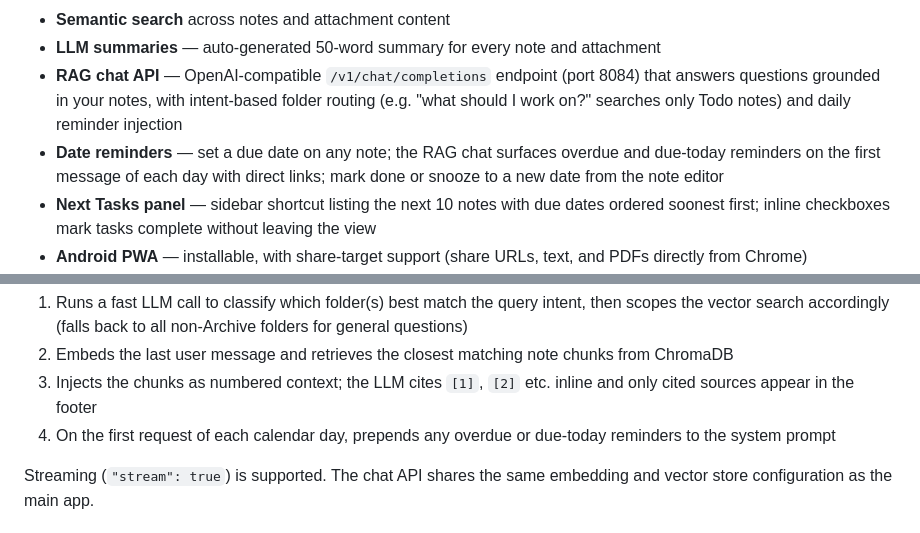
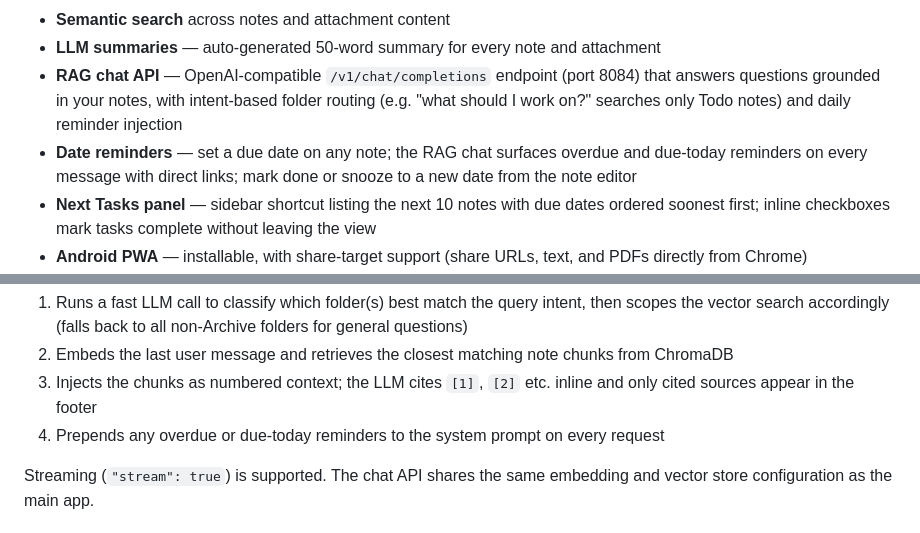
Before and after one commit to pratermade/noteai, a Markdown page: README.md, 2 parts joined by grey strips. Rendered like a GitHub page.

```diff
--- a/README.md
+++ b/README.md
@@ -9,7 +9,7 @@ A self-hosted note-keeping PWA with automatic RAG pipeline. Notes, PDFs, and web
 - **Semantic search** across notes and attachment content
 - **LLM summaries** — auto-generated 50-word summary for every note and attachment
 - **RAG chat API** — OpenAI-compatible `/v1/chat/completions` endpoint (port 8084) that answers questions grounded in your notes, with intent-based folder routing (e.g. "what should I work on?" searches only Todo notes) and daily reminder injection
-- **Date reminders** — set a due date on any note; the RAG chat surfaces overdue and due-today reminders on the first message of each day with direct links; mark done or snooze to a new date from the note editor
+- **Date reminders** — set a due date on any note; the RAG chat surfaces overdue and due-today reminders on every message with direct links; mark done or snooze to a new date from the note editor
 - **Next Tasks panel** — sidebar shortcut listing the next 10 notes with due dates ordered soonest first; inline checkboxes mark tasks complete without leaving the view
 - **Android PWA** — installable, with share-target support (share URLs, text, and PDFs directly from Chrome)
 - **Markdown preview** with edit/preview toggle
@@ -100,7 +102,7 @@ Each request:
 1. Runs a fast LLM call to classify which folder(s) best match the query intent, then scopes the vector search accordingly (falls back to all non-Archive folders for general questions)
 2. Embeds the last user message and retrieves the closest matching note chunks from ChromaDB
 3. Injects the chunks as numbered context; the LLM cites `[1]`, `[2]` etc. inline and only cited sources appear in the footer
-4. On the first request of each calendar day, prepends any overdue or due-today reminders to the system prompt
+4. Prepends any overdue or due-today reminders to the system prompt on every request
 
 Streaming (`"stream": true`) is supported. The chat API shares the same embedding and vector store configuration as the main app.
 
```
Also changed, not shown: other parts of README.md (+7 -4 lines).
